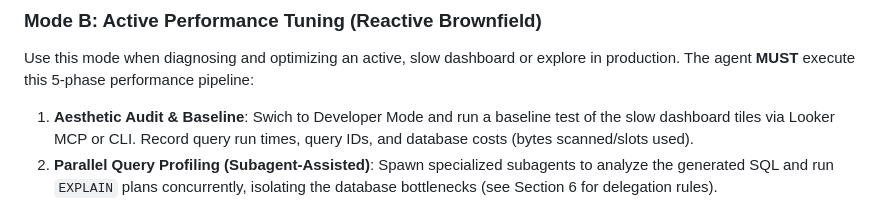
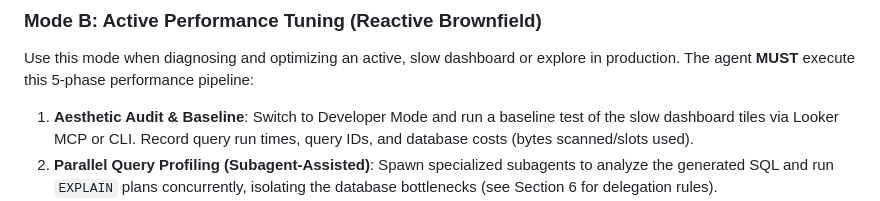
Before and after one commit to looker-open-source/looker-skills, a Markdown page: skills/looker-performance-optimizer/SKILL.md, the part around the change. GitHub-like rendering.

Commit message:
fix switch typo
Co-authored-by: gemini-code-assist[bot] <176961590+gemini-code-assist[bot]@users.noreply.github.com>

```diff
--- a/skills/looker-performance-optimizer/SKILL.md
+++ b/skills/looker-performance-optimizer/SKILL.md
@@ -23,7 +23,7 @@ Use this mode when adding *new* explores, views, or Persistent Derived Tables (P
 
 ### Mode B: Active Performance Tuning (Reactive Brownfield)
 Use this mode when diagnosing and optimizing an active, slow dashboard or explore in production. The agent **MUST** execute this 5-phase performance pipeline:
-1.  **Aesthetic Audit & Baseline**: Swich to Developer Mode and run a baseline test of the slow dashboard tiles via Looker MCP or CLI. Record query run times, query IDs, and database costs (bytes scanned/slots used).
+1.  **Aesthetic Audit & Baseline**: Switch to Developer Mode and run a baseline test of the slow dashboard tiles via Looker MCP or CLI. Record query run times, query IDs, and database costs (bytes scanned/slots used).
 2.  **Parallel Query Profiling (Subagent-Assisted)**: Spawn specialized subagents to analyze the generated SQL and run `EXPLAIN` plans concurrently, isolating the database bottlenecks (see Section 6 for delegation rules).
 3.  **Surgical Performance Refactoring**: Apply targeted, localized edits to the LookML layer:
     *   Align caching datagroups.
```
